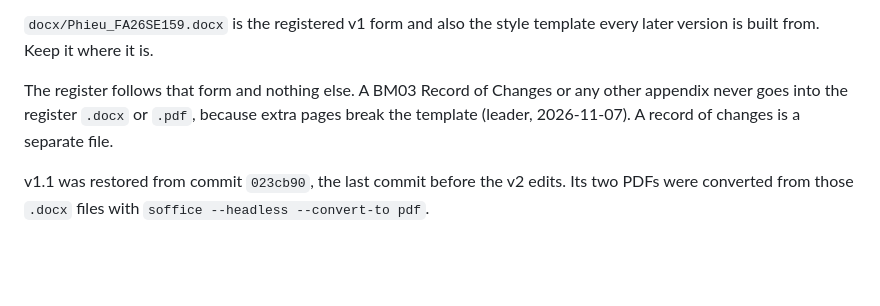
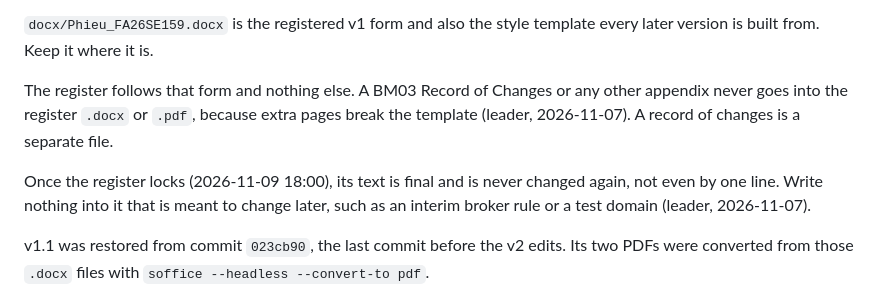
Before and after one commit to TrekLink-Team/treklink-docs, a Markdown page: topics/README.md, the part around the change. GitHub-like rendering; blank space fills up the shorter version.

Commit message:
docs(topics): record that the register is final once it locks
Checksum: cac6db60066997f46d3d976bf5c7d2559f70ce4f61078c52647a60c92cbca2dc90

```diff
--- a/topics/README.md
+++ b/topics/README.md
@@ -23,6 +23,10 @@ The register follows that form and nothing else. A BM03 Record of Changes or any
 never goes into the register `.docx` or `.pdf`, because extra pages break the template (leader,
 2026-11-07). A record of changes is a separate file.
 
+Once the register locks (2026-11-09 18:00), its text is final and is never changed again, not even
+by one line. Write nothing into it that is meant to change later, such as an interim broker rule or
+a test domain (leader, 2026-11-07).
+
 v1.1 was restored from commit `023cb90`, the last commit before the v2 edits. Its two PDFs were
 converted from those `.docx` files with `soffice --headless --convert-to pdf`.
 
```
